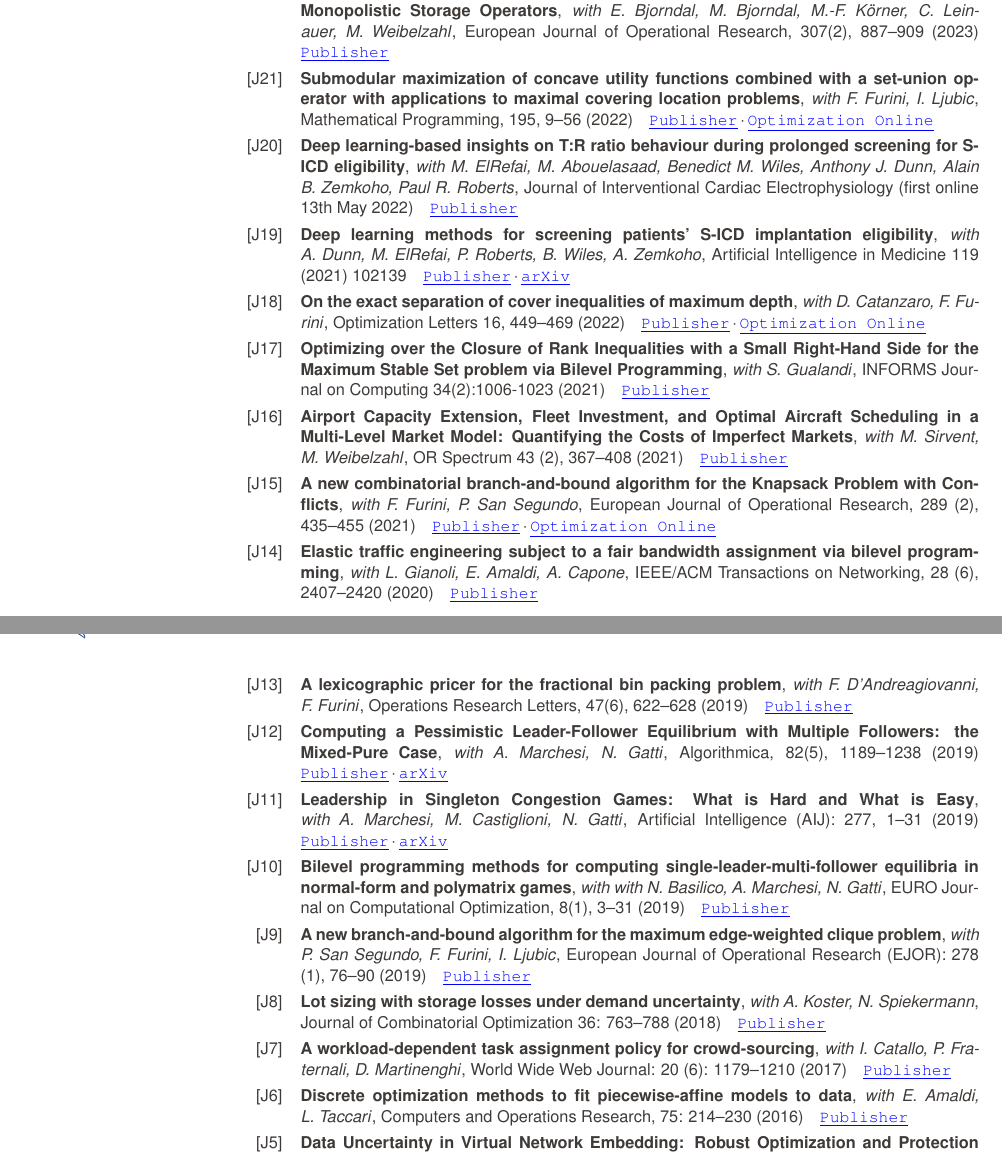
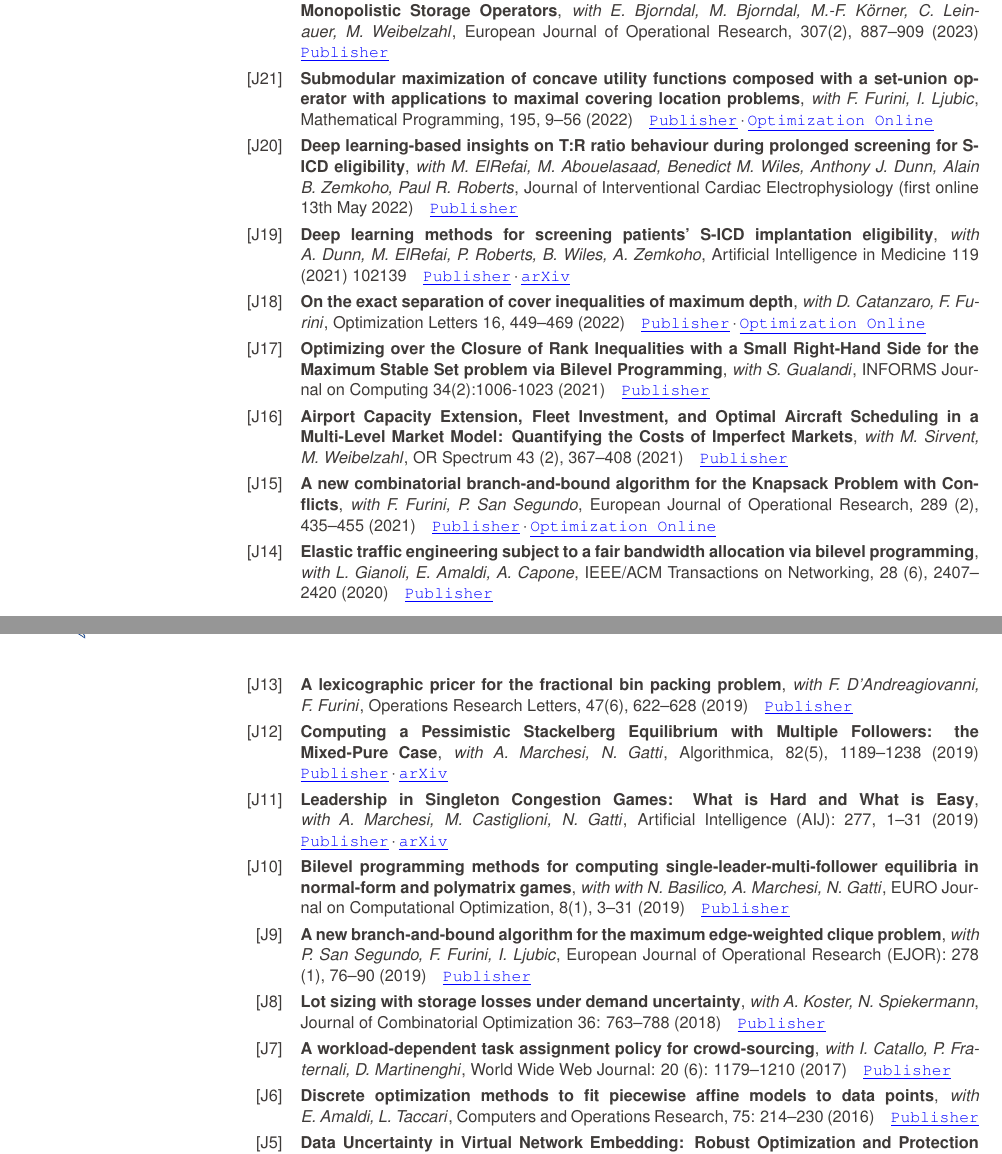
Before and after one commit to stefanoconiglio/stefanoconiglio.github.io, a LaTeX CV (cv/cv_SC_europass.tex, which reads cv/sections/publications.tex): two parts of pages 4 and 5 of 28, joined at a grey line, cut so that both start at the same text. Compiled offline with pdfLaTeX.

Commit message:
Five paper titles as their publishers print them; one duplicate Publisher link gone
Published-From: c3e06e387659f4de23628826d65a48957a168d49

```diff
--- a/cv/sections/publications.tex
+++ b/cv/sections/publications.tex
@@ -33,7 +33,7 @@
 
 % \cventry{}{\footnotesize \normalfont (Authors listed in alphabetical order on each printed and/or available online copy of the following articles)}{}{}{}{}
 
-\cventry{[J21]}{Submodular maximization of concave utility functions combined with a set-union operator with applications to maximal covering location problems}{with F.~Furini, I.~Ljubic}{Mathematical Programming, 195, 9--56 (2022)\quad \publink{https://link.springer.com/article/10.1007/s10107-022-01884-7}{Publisher}\,$\cdot$\,\publink{https://optimization-online.org/2020/04/7715/}{Optimization Online}}{}{}{}
+\cventry{[J21]}{Submodular maximization of concave utility functions composed with a set-union operator with applications to maximal covering location problems}{with F.~Furini, I.~Ljubic}{Mathematical Programming, 195, 9--56 (2022)\quad \publink{https://link.springer.com/article/10.1007/s10107-022-01884-7}{Publisher}\,$\cdot$\,\publink{https://optimization-online.org/2020/04/7715/}{Optimization Online}}{}{}{}
 
 \cventry{[J20]}{Deep learning-based insights on T:R ratio behaviour during prolonged screening for S-ICD eligibility}{with M. ElRefai, M. Abouelasaad, Benedict M. Wiles, Anthony J. Dunn, Alain B. Zemkoho, Paul R. Roberts}{Journal of Interventional Cardiac Electrophysiology (first online 13th May 2022)\quad \publink{https://link.springer.com/article/10.1007/s10840-022-01245-6}{Publisher}}{}{}{}
 
@@ -47,11 +47,11 @@
 
 \cventry{[J15]}{A new combinatorial branch-and-bound algorithm for the Knapsack Problem with Conflicts}{with F.~Furini, P.~San~Segundo}{European Journal of Operational Research, 289 (2), 435--455 (2021)\quad \publink{https://www.sciencedirect.com/science/article/pii/S0377221720306342}{Publisher}\,$\cdot$\,\publink{https://optimization-online.org/2020/02/7610/}{Optimization Online}}{}{}
 %
-\cventry{[J14]}{Elastic traffic engineering subject to a fair bandwidth assignment via bilevel programming}{with L.~Gianoli, E.~Amaldi, A.~Capone}{IEEE/ACM Transactions on Networking, 28 (6), 2407--2420 (2020)\quad \publink{https://ieeexplore.ieee.org/abstract/document/9170527/}{Publisher}}{}{}
+\cventry{[J14]}{Elastic traffic engineering subject to a fair bandwidth allocation via bilevel programming}{with L.~Gianoli, E.~Amaldi, A.~Capone}{IEEE/ACM Transactions on Networking, 28 (6), 2407--2420 (2020)\quad \publink{https://ieeexplore.ieee.org/abstract/document/9170527/}{Publisher}}{}{}
 %
 \cventry{[J13]}{A lexicographic pricer for the fractional bin packing problem}{with F.~D'Andreagiovanni, F.~Furini}{Operations Research Letters, 47(6), 622--628 (2019)\quad \publink{https://www.sciencedirect.com/science/article/pii/S0167637718306060}{Publisher}}{}{}
 %
-\cventry{[J12]}{Computing a Pessimistic Leader-Follower Equilibrium with Multiple Followers: the Mixed-Pure Case}{with A.~Marchesi, N.~Gatti}{Algorithmica, 82(5), 1189--1238 (2019)\quad \publink{https://link.springer.com/article/10.1007/s00453-019-00648-8}{Publisher}\,$\cdot$\,\publink{https://arxiv.org/abs/1808.01438}{arXiv}}{}{}
+\cventry{[J12]}{Computing a Pessimistic Stackelberg Equilibrium with Multiple Followers: the Mixed-Pure Case}{with A.~Marchesi, N.~Gatti}{Algorithmica, 82(5), 1189--1238 (2019)\quad \publink{https://link.springer.com/article/10.1007/s00453-019-00648-8}{Publisher}\,$\cdot$\,\publink{https://arxiv.org/abs/1808.01438}{arXiv}}{}{}
 %
 \cventry{[J11]}{Leadership in Singleton Congestion Games: What is Hard and What is Easy}{with A.~Marchesi, M.~Castiglioni, N.~Gatti}{Artificial Intelligence (AIJ): 277, 1--31 (2019)\quad \publink{https://www.sciencedirect.com/science/article/pii/S0004370218304375}{Publisher}\,$\cdot$\,\publink{https://arxiv.org/abs/1808.10209}{arXiv}}{}{}
 %
@@ -63,7 +63,7 @@
 %
 \cventry{[J7]}{A workload-dependent task assignment policy for crowd-sourcing}{with I.~Catallo, P.~Fraternali, D.~Martinenghi}{World Wide Web Journal: 20~(6): 1179--1210 (2017)\quad \publink{https://link.springer.com/article/10.1007/s11280-016-0428-7}{Publisher}}{}{}
 %
-\cventry{[J6]}{Discrete optimization methods to fit piecewise-affine models to data}{with E.~Amaldi, L.~Taccari}{Computers and Operations Research, 75: 214--230 (2016)\quad \publink{https://www.sciencedirect.com/science/article/abs/pii/S0305054816301022}{Publisher}}{}{}
+\cventry{[J6]}{Discrete optimization methods to fit piecewise affine models to data points}{with E.~Amaldi, L.~Taccari}{Computers and Operations Research, 75: 214--230 (2016)\quad \publink{https://www.sciencedirect.com/science/article/abs/pii/S0305054816301022}{Publisher}}{}{}
 %
 \cventry{[J5]}{Data Uncertainty in Virtual Network Embedding: Robust Optimization and Protection Levels}{with A.~Koster, M.~Tieves}{Journal of Network and Systems Management, 24(3): 681--710 (2016)\quad \publink{https://link.springer.com/article/10.1007/s10922-016-9376-x}{Publisher}}{}{}
 %
```
Also changed, not shown: cv/sections/publications.tex (2 more changed lines), 1 other file.
